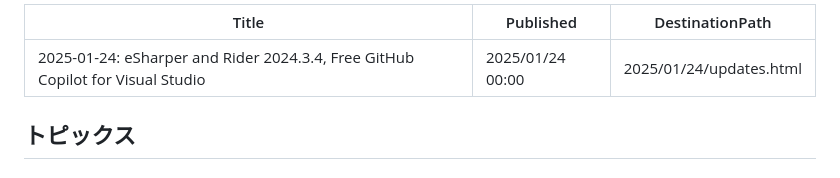
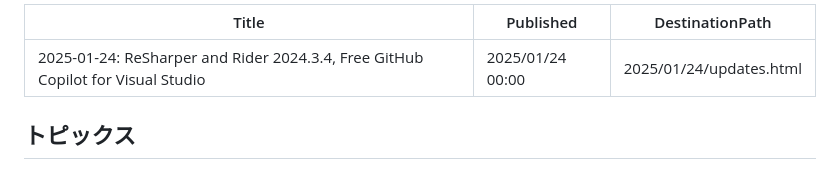
Before and after one commit to mayuki/WeekRef.NET, a Markdown page: input/2025/2025-01-24.md, the part around the change. Drawn GitHub-style.

```diff
--- a/input/2025/2025-01-24.md
+++ b/input/2025/2025-01-24.md
@@ -1,5 +1,5 @@
 ---
-Title: "2025-01-24: eSharper and Rider 2024.3.4, Free GitHub Copilot for Visual Studio"
+Title: "2025-01-24: ReSharper and Rider 2024.3.4, Free GitHub Copilot for Visual Studio"
 Published: 2025/01/24 00:00
 DestinationPath: 2025/01/24/updates.html
 ---
```
